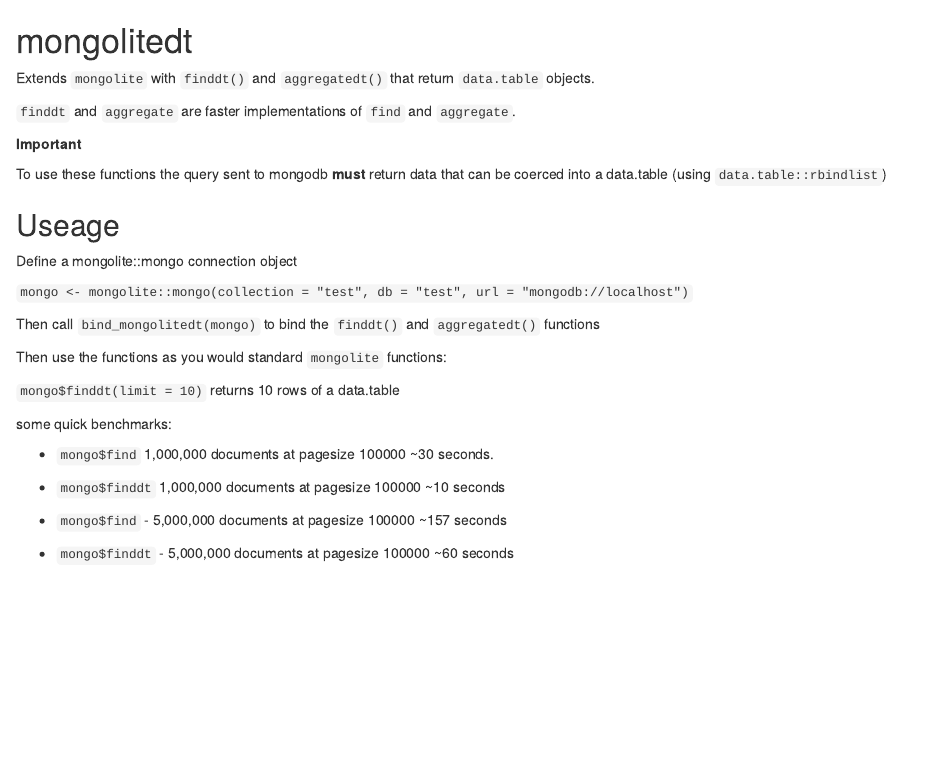
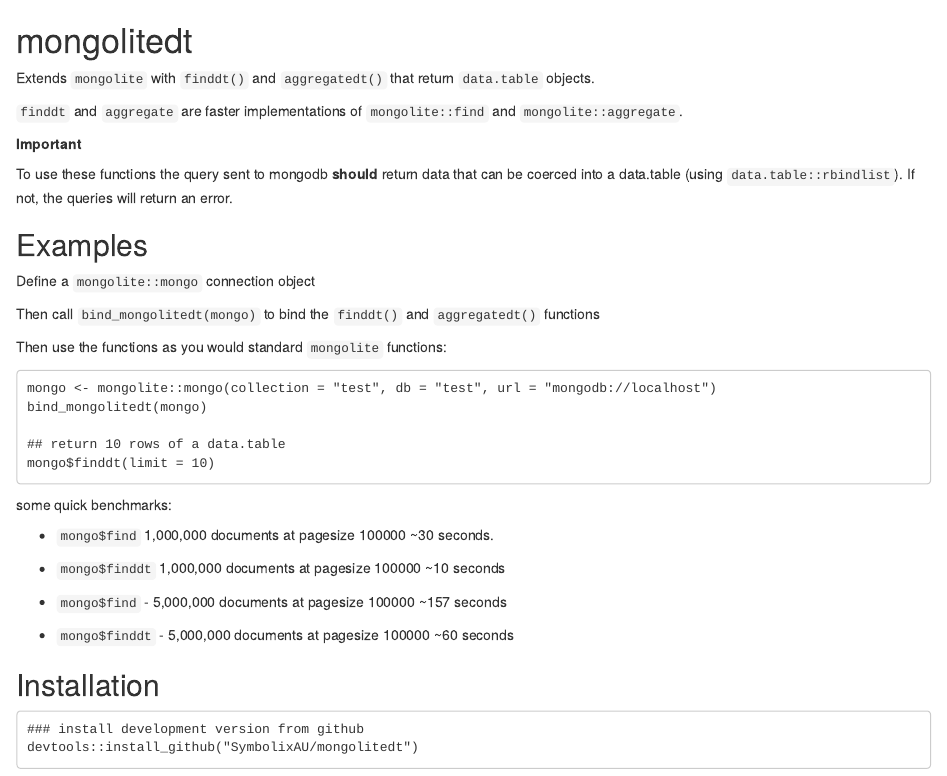
Before and after one commit to SymbolixAU/mongolitedt, an R Markdown document (README.Rmd): the page in a window 1100 px wide, from its top. Rendered offline with R 4.5, knitr and Pandoc, with nearby package versions; badge pictures from the web are left out.

Commit message:
updated readme and description

````diff
--- a/README.Rmd
+++ b/README.Rmd
@@ -1,32 +1,35 @@
 # mongolitedt
 
 [![Build Status](https://travis-ci.org/SymbolixAU/mongolitedt.svg?branch=master)](https://travis-ci.org/SymbolixAU/mongolitedt)
-[![Coverage Status](https://codecov.io/github/SymbolixAU/mongolitedt/coverage.svg?branch=master)](https://codecov.io/github/SymbolixAU/mongolitedt?branch=master)
 [![CRAN_Status_Badge](http://www.r-pkg.org/badges/version/mongolitedt)](http://cran.r-project.org/package=mongolitedt)
 [![CRAN RStudio mirror downloads](http://cranlogs.r-pkg.org/badges/mongolitedt)](http://cran.r-project.org/web/packages/mongolitedt/index.html)
 [![Github Stars](https://img.shields.io/github/stars/SymbolixAU/mongolitedt.svg?style=social&label=Github)](https://github.com/SymbolixAU/mongolitedt)
 
 Extends `mongolite` with `finddt()` and `aggregatedt()` that return `data.table` objects.
 
-`finddt` and `aggregate` are faster implementations of `find` and `aggregate`.
+`finddt` and `aggregate` are faster implementations of `mongolite::find` and `mongolite::aggregate`.
 
 **Important**
 
-To use these functions the query sent to mongodb **must** return data that can be coerced into a data.table (using `data.table::rbindlist`)
+To use these functions the query sent to mongodb **should** return data that can be coerced into a data.table (using `data.table::rbindlist`). If not, the queries will return an error.
 
 
+## Examples
 
-## Useage
-
-Define a mongolite::mongo connection object
-
-`mongo <- mongolite::mongo(collection = "test", db = "test", url = "mongodb://localhost")`
+Define a `mongolite::mongo` connection object
 
 Then call `bind_mongolitedt(mongo)` to bind the `finddt()` and `aggregatedt()` functions
 
 Then use the functions as you would standard `mongolite` functions:
 
-`mongo$finddt(limit = 10)` returns 10 rows of a data.table
+```
+mongo <- mongolite::mongo(collection = "test", db = "test", url = "mongodb://localhost")
+bind_mongolitedt(mongo)
+
+## return 10 rows of a data.table
+mongo$finddt(limit = 10)
+
+```
 
 some quick benchmarks:
 
@@ -35,3 +38,10 @@ some quick benchmarks:
 
  - `mongo$find`   - 5,000,000 documents at pagesize 100000 ~157 seconds
  - `mongo$finddt` - 5,000,000 documents at pagesize 100000 ~60 seconds
+
+## Installation
+
+```
+### install development version from github
+devtools::install_github("SymbolixAU/mongolitedt")
+```
````
Also changed, not shown: cran-comments.md (+1 -0 lines), 1 other file.
